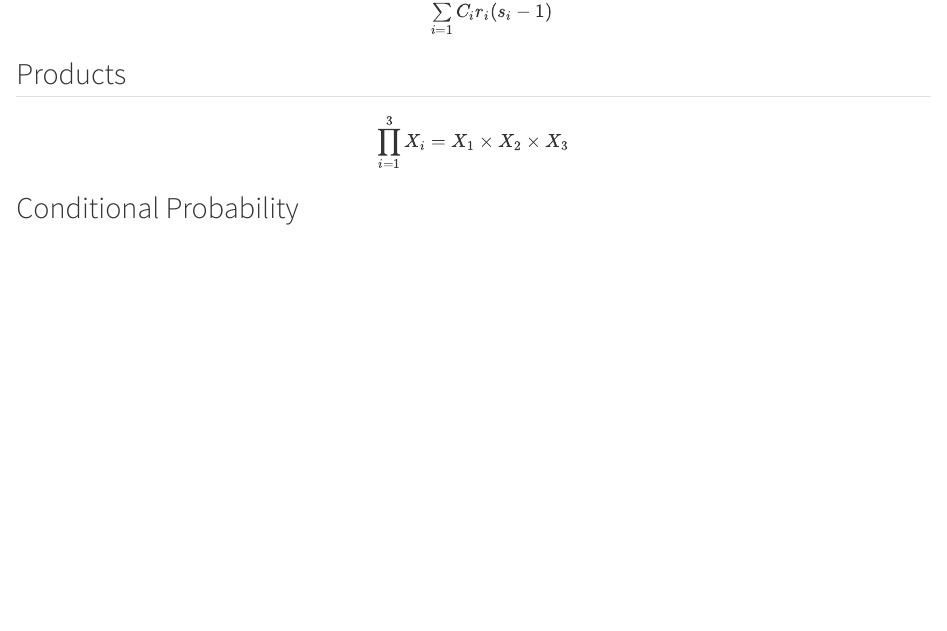
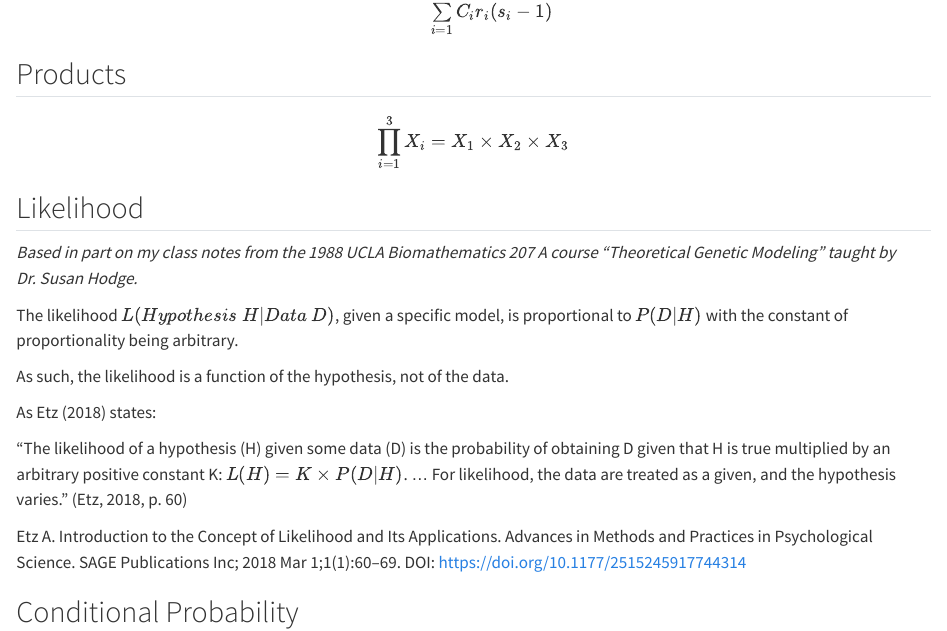
Before and after one commit to DanielEWeeks/HuGen2080, a Quarto document (statsBasics.qmd): the page in a window 1100 px wide, from 490 px down. Rendered offline with R 4.5, knitr and Pandoc in place of Quarto, with nearby package versions.

Commit message:
Adding a section on Likelihood

```diff
--- a/statsBasics.qmd
+++ b/statsBasics.qmd
@@ -36,6 +36,21 @@ would be more clearly written as
 \end{split}
 \end{equation}
 
+## Likelihood
+
+*Based in part on my class notes from the 1988 UCLA Biomathematics 207 A course "Theoretical Genetic Modeling" taught by Dr. Susan Hodge.*
+
+The likelihood $L(Hypothesis\ H | Data\ D)$, given a specific model, is proportional to $P(D|H)$ with the constant of proportionality being arbitrary.
+
+As such, the likelihood is a function of the hypothesis, not of the data.
+
+As Etz (2018) states:
+
+"The likelihood of a hypothesis (H) given some data (D) is the probability of obtaining D given that H is true multiplied by an arbitrary positive constant K: $L(H) = K × P(D|H)$. ... For likelihood, the data are treated as a given, and the hypothesis varies." (Etz, 2018, p. 60)
+
+Etz A. Introduction to the Concept of Likelihood and Its Applications. Advances in Methods and Practices in Psychological Science. SAGE Publications Inc; 2018 Mar 1;1(1):60–69. DOI: <https://doi.org/10.1177/2515245917744314>
+
+
 ## Conditional Probability
 
 1. Definition:
```
